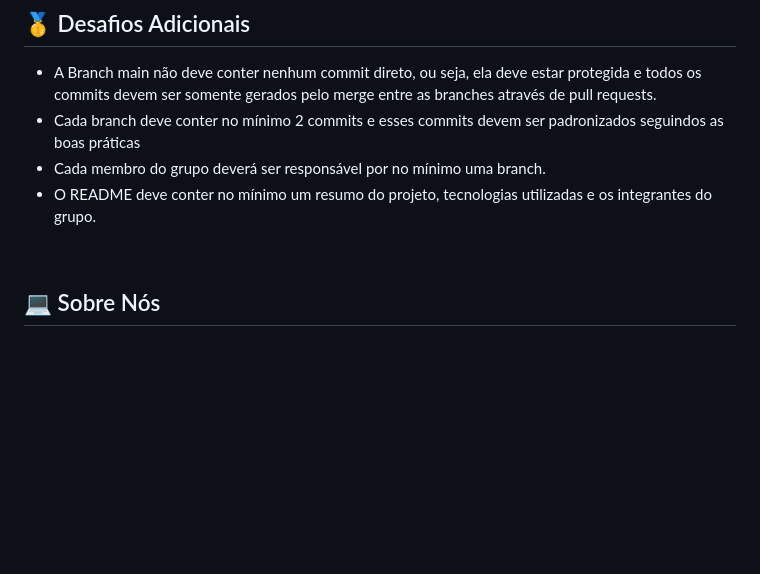
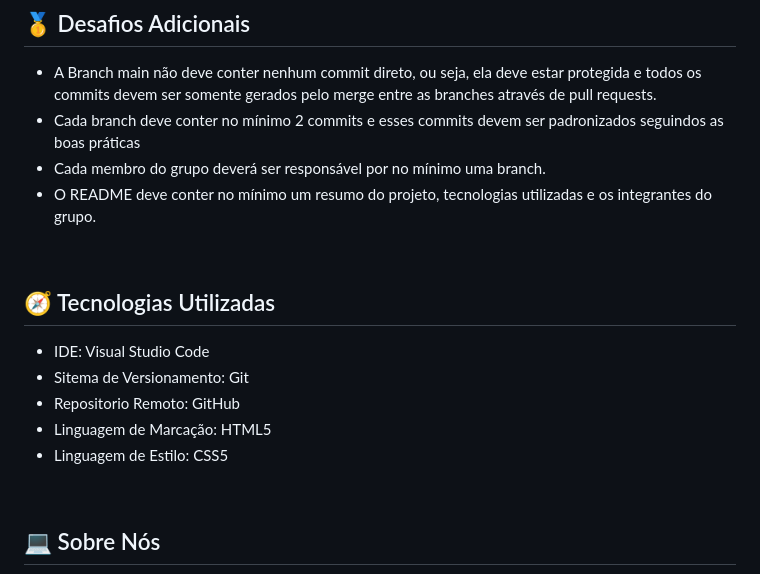
Before and after one commit to gabrielamara98/CP1-WebDev, a Markdown page: README.md, the part around one of its changes. Drawn GitHub-style; blank space fills up the shorter version.

Commit message:
Add Seção Tecnologias utilizadas README.md

```diff
--- a/README.md
+++ b/README.md
@@ -33,4 +33,12 @@
 </ul>
 <br>
 
+## 🧭 Tecnologias Utilizadas
+<ul>
+  <li>IDE: Visual Studio Code </li>
+  <li>Sitema de Versionamento: Git</li>
+  <li>Repositorio Remoto: GitHub</li>
+  <li>Linguagem de Marcação: HTML5</li>
+  <li>Linguagem de Estilo: CSS5</li>
+</ul>
 
```
Also changed, not shown: other parts of README.md (+3 -1 lines).
